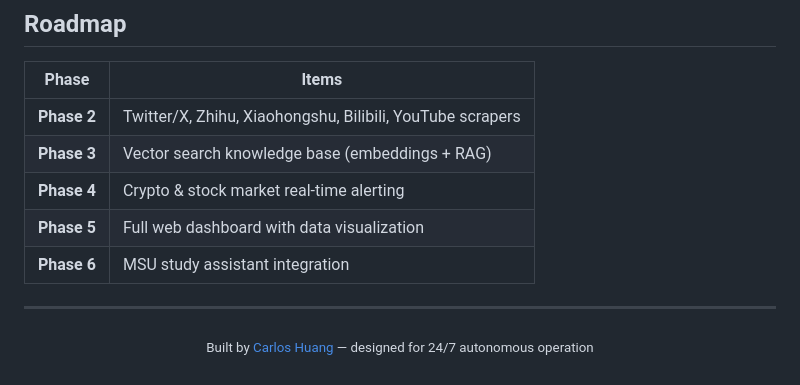
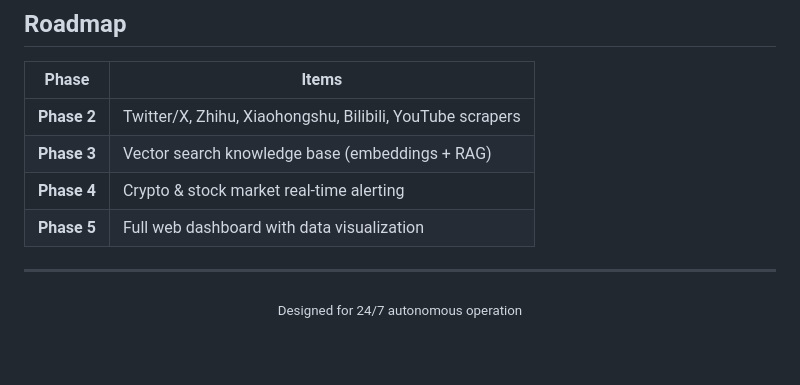
Before and after one commit to carloshuangspec/SignalFlow, a Markdown page: README.md, the part around the change. GitHub-like rendering; blank space fills up the shorter version.

Commit message:
Remove personal references from README

```diff
--- a/README.md
+++ b/README.md
@@ -122,10 +122,8 @@ SignalFlow/
 | **Phase 3** | Vector search knowledge base (embeddings + RAG) |
 | **Phase 4** | Crypto & stock market real-time alerting |
 | **Phase 5** | Full web dashboard with data visualization |
-| **Phase 6** | MSU study assistant integration |
-
 ---
 
 <p align="center">
-  <sub>Built by <a href="https://github.com/carloshuangspec">Carlos Huang</a> — designed for 24/7 autonomous operation</sub>
+  <sub>Designed for 24/7 autonomous operation</sub>
 </p>
```
